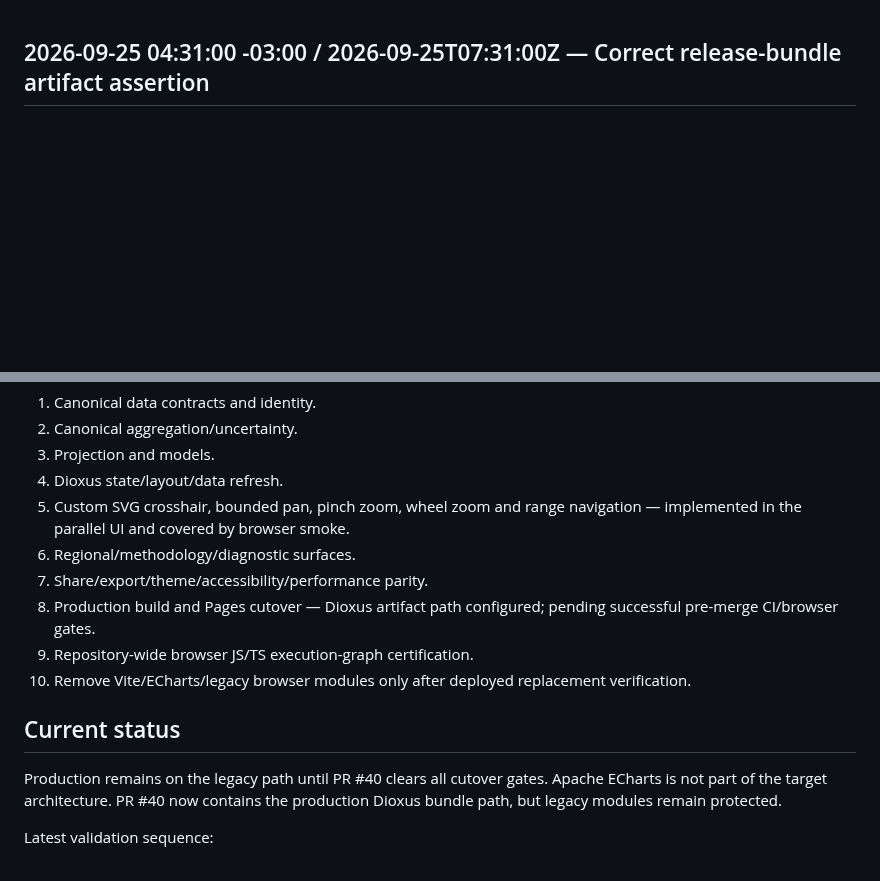
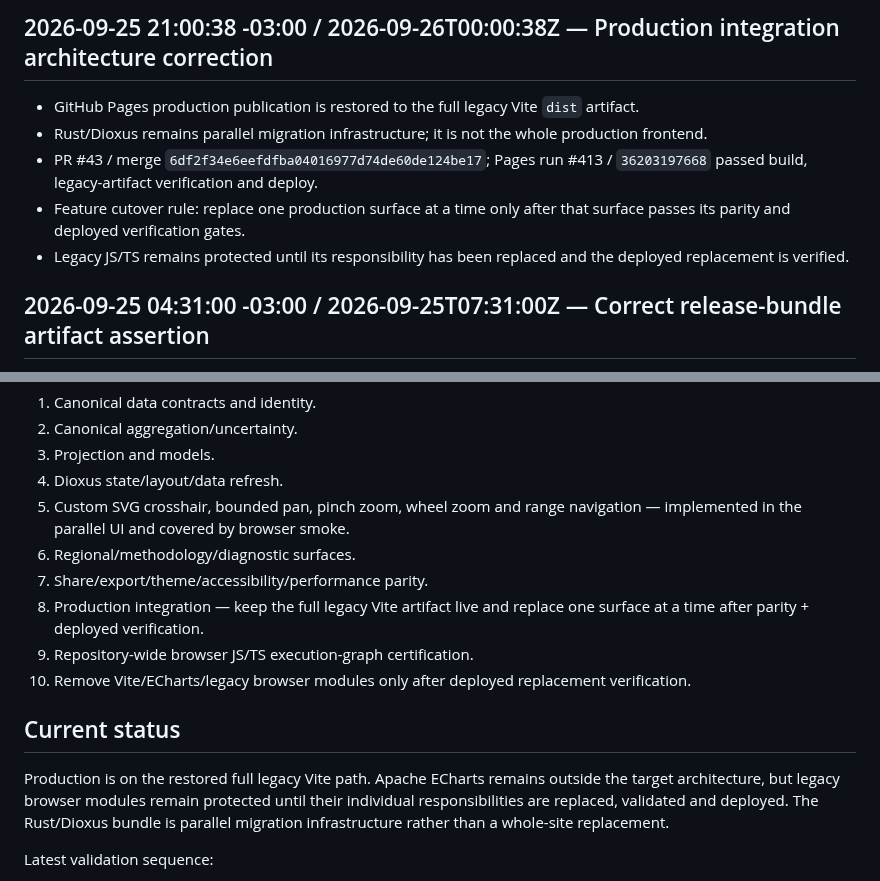
Before and after one commit to Gitdisd/pesquisas-eleitorais-br, a Markdown page: docs/JS-TS-MIGRATION-MAP-2026-09-23.md, 2 parts joined by grey strips. Rendered like a GitHub page; blank space fills up the shorter version.

```diff
--- a/docs/JS-TS-MIGRATION-MAP-2026-09-23.md
+++ b/docs/JS-TS-MIGRATION-MAP-2026-09-23.md
@@ -1,3 +1,11 @@
+## 2026-09-25 21:00:38 -03:00 / 2026-09-26T00:00:38Z — Production integration architecture correction
+
+- GitHub Pages production publication is restored to the full legacy Vite `dist` artifact.
+- Rust/Dioxus remains parallel migration infrastructure; it is not the whole production frontend.
+- PR #43 / merge `6df2f34e6eefdfba04016977d74de60de124be17`; Pages run #413 / `36203197668` passed build, legacy-artifact verification and deploy.
+- Feature cutover rule: replace one production surface at a time only after that surface passes its parity and deployed verification gates.
+- Legacy JS/TS remains protected until its responsibility has been replaced and the deployed replacement is verified.
+
 ## 2026-09-25 04:31:00 -03:00 / 2026-09-25T07:31:00Z — Correct release-bundle artifact assertion
 
 - CI #380 showed `dx bundle --web --release --debug-symbols false` successfully compiling and copying the web bundle, then failed because the repository workflow incorrectly required `dioxus-ci/public/wasm`.
@@ -109,13 +117,13 @@ The Rust/Dioxus slice has independent styling in `rust/web-ui/assets/style.css`.
 5. Custom SVG crosshair, bounded pan, pinch zoom, wheel zoom and range navigation — implemented in the parallel UI and covered by browser smoke.
 6. Regional/methodology/diagnostic surfaces.
 7. Share/export/theme/accessibility/performance parity.
-8. Production build and Pages cutover — Dioxus artifact path configured; pending successful pre-merge CI/browser gates.
+8. Production integration — keep the full legacy Vite artifact live and replace one surface at a time after parity + deployed verification.
 9. Repository-wide browser JS/TS execution-graph certification.
 10. Remove Vite/ECharts/legacy browser modules only after deployed replacement verification.
 
 ## Current status
 
-Production remains on the legacy path until PR #40 clears all cutover gates. Apache ECharts is not part of the target architecture. PR #40 now contains the production Dioxus bundle path, but legacy modules remain protected.
+Production is on the restored full legacy Vite path. Apache ECharts remains outside the target architecture, but legacy browser modules remain protected until their individual responsibilities are replaced, validated and deployed. The Rust/Dioxus bundle is parallel migration infrastructure rather than a whole-site replacement.
 
 Latest validation sequence:
 - CI #307: Rust/Dioxus compile failed on initial RSX syntax.
```
Also changed, not shown: docs/ARCHITECTURE-MIGRATION.md (+9 -2 lines), docs/CHANGELOG.md (+8 -0 lines).
